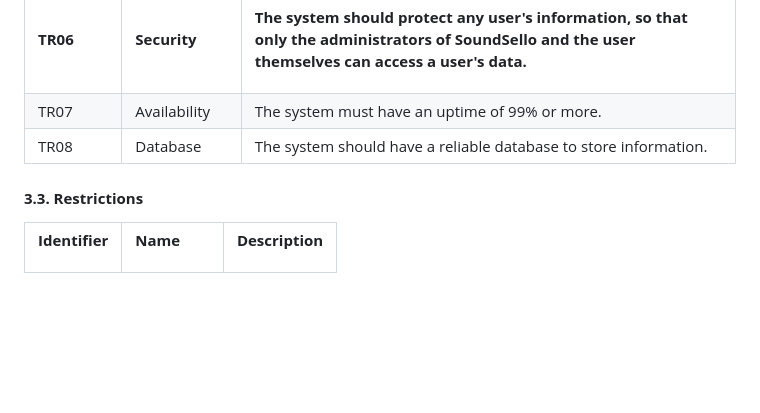
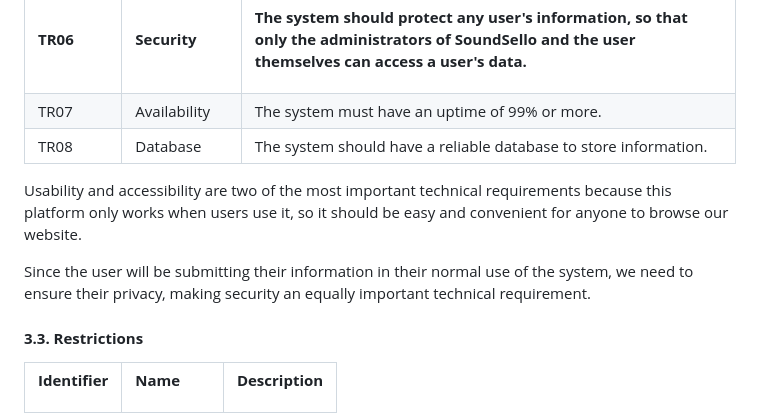
Before and after one commit to Sereno1710/feup-lbaw, a Markdown page: er.md, the part around the change. GitHub-like rendering; blank space fills up the shorter version.

Commit message:
added explanation of important technical requirements

```diff
--- a/er.md
+++ b/er.md
@@ -832,6 +832,11 @@ Administrator are able to manage accounts (changing account details, deleting ac
 </tr>
 </table>
 
+Usability and accessibility are two of the most important technical requirements because this platform only works when users use it, so it should be easy and convenient for anyone to browse our website.
+
+Since the user will be submitting their information in their normal use of the system, we need to ensure their privacy, making security an equally important technical requirement.
+
+
 #### **3.3. Restrictions**
 <table>
 <td>
```
